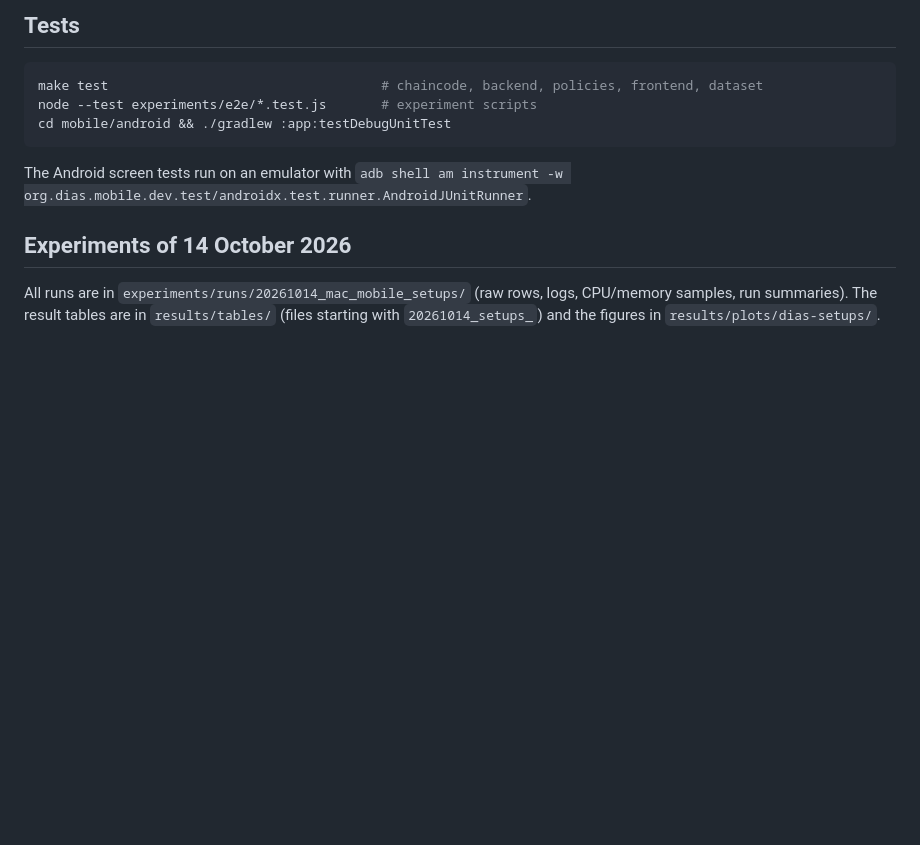
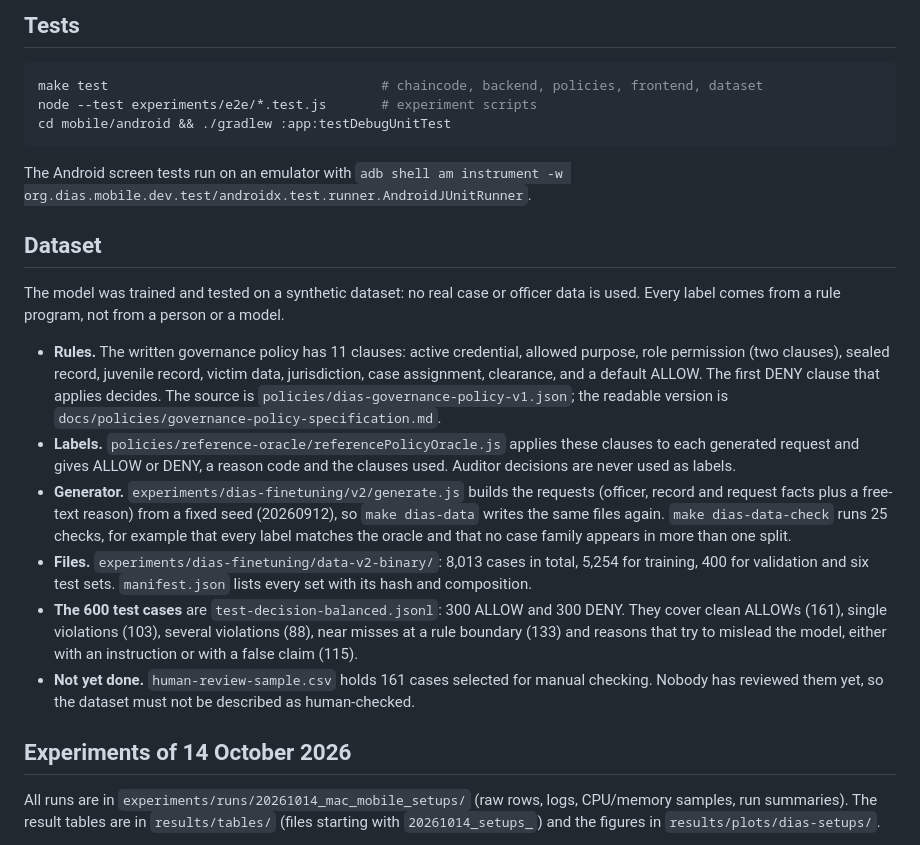
Before and after one commit to Rayudualapati-25/DIAS, a Markdown page: README.md, the part around the change. Rendered like a GitHub page; blank space fills up the shorter version.

Commit message:
docs: describe the synthetic dataset and the 600 test cases in the README
State where the policy rules, the labelling oracle, the generator and the
data live, what the 600-case balanced test set contains, and that the
human-review sample has not been reviewed yet.

Co-Authored-By: Claude Opus 5.5 <noreply@anthropic.com>
Claude-Session: https://claude.ai/code/session_01UVXTYpqCpN8napeaF7TWkr

```diff
--- a/README.md
+++ b/README.md
@@ -109,6 +109,36 @@ cd mobile/android && ./gradlew :app:testDebugUnitTest
 
 The Android screen tests run on an emulator with
 `adb shell am instrument -w org.dias.mobile.dev.test/androidx.test.runner.AndroidJUnitRunner`.
+
+## Dataset
+
+The model was trained and tested on a synthetic dataset: no real case or officer
+data is used. Every label comes from a rule program, not from a person or a model.
+
+- **Rules.** The written governance policy has 11 clauses: active credential,
+  allowed purpose, role permission (two clauses), sealed record, juvenile record,
+  victim data, jurisdiction, case assignment, clearance, and a default ALLOW. The
+  first DENY clause that applies decides. The source is
+  `policies/dias-governance-policy-v1.json`; the readable version is
+  `docs/policies/governance-policy-specification.md`.
+- **Labels.** `policies/reference-oracle/referencePolicyOracle.js` applies these
+  clauses to each generated request and gives ALLOW or DENY, a reason code and the
+  clauses used. Auditor decisions are never used as labels.
+- **Generator.** `experiments/dias-finetuning/v2/generate.js` builds the requests
+  (officer, record and request facts plus a free-text reason) from a fixed seed
+  (20260912), so `make dias-data` writes the same files again. `make dias-data-check`
+  runs 25 checks, for example that every label matches the oracle and that no case
+  family appears in more than one split.
+- **Files.** `experiments/dias-finetuning/data-v2-binary/`: 8,013 cases in total,
+  5,254 for training, 400 for validation and six test sets. `manifest.json` lists
+  every set with its hash and composition.
+- **The 600 test cases** are `test-decision-balanced.jsonl`: 300 ALLOW and 300 DENY.
+  They cover clean ALLOWs (161), single violations (103), several violations (88),
+  near misses at a rule boundary (133) and reasons that try to mislead the model,
+  either with an instruction or with a false claim (115).
+- **Not yet done.** `human-review-sample.csv` holds 161 cases selected for manual
+  checking. Nobody has reviewed them yet, so the dataset must not be described as
+  human-checked.
 
 ## Experiments of 14 October 2026
 
```
